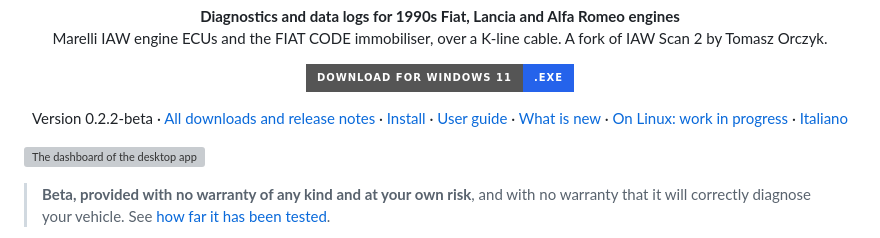
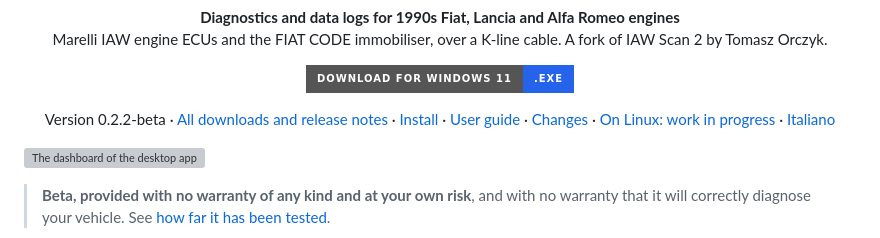
Before and after one commit to intilinux-eng/iaw-scan-3, a Markdown page: README.md, the part around the change. Drawn GitHub-style; badges without logos; grey boxes are pictures that could not be loaded.

Commit message:
Replace the awkward "What is new" headings
Co-Authored-By: Claude Opus 5.5 <noreply@anthropic.com>

```diff
--- a/README.md
+++ b/README.md
@@ -18,7 +18,7 @@
   <a href="https://github.com/intilinux-eng/iaw-scan-3/releases/latest">All downloads and release notes</a> ·
   <a href="#install-on-windows-11">Install</a> ·
   <a href="docs/desktop/user-guide.md">User guide</a> ·
-  <a href="#what-is-different-from-the-original-iaw-scan-2">What is new</a> ·
+  <a href="#what-is-different-from-the-original-iaw-scan-2">Changes</a> ·
   <a href="#on-linux-work-in-progress">On Linux: work in progress</a> ·
   <a href="README.it.md">Italiano</a>
 </p>
```
Also changed, not shown: .github/release-notes.md (+1 -1 lines).
